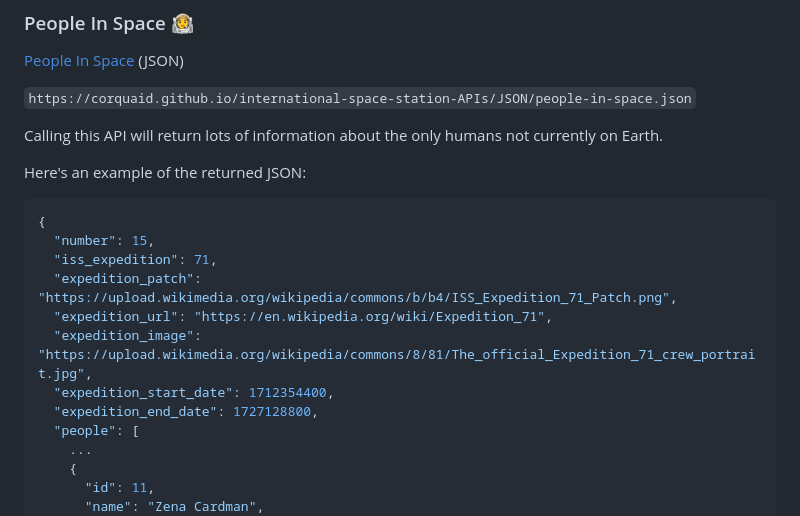
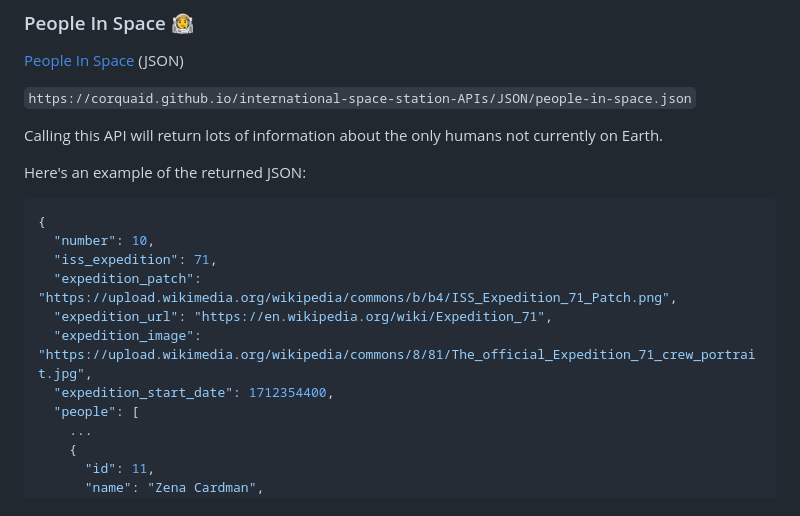
Before and after one commit to corquaid/international-space-station-APIs, a Markdown page: README.md, the part around the change. Drawn GitHub-style.

Commit message:
Modify JSON example in README
Updated the example JSON in the README to reflect a change in the 'number' field and removed the 'expedition_end_date' field.

````diff
--- a/README.md
+++ b/README.md
@@ -28,13 +28,12 @@ Here's an example of the returned JSON:
 
 ```json
 {
-  "number": 15,
+  "number": 10,
   "iss_expedition": 71,
   "expedition_patch": "https://upload.wikimedia.org/wikipedia/commons/b/b4/ISS_Expedition_71_Patch.png",
   "expedition_url": "https://en.wikipedia.org/wiki/Expedition_71",
   "expedition_image": "https://upload.wikimedia.org/wikipedia/commons/8/81/The_official_Expedition_71_crew_portrait.jpg",
   "expedition_start_date": 1712354400,
-  "expedition_end_date": 1727128800,
   "people": [
     ...
     {
````
